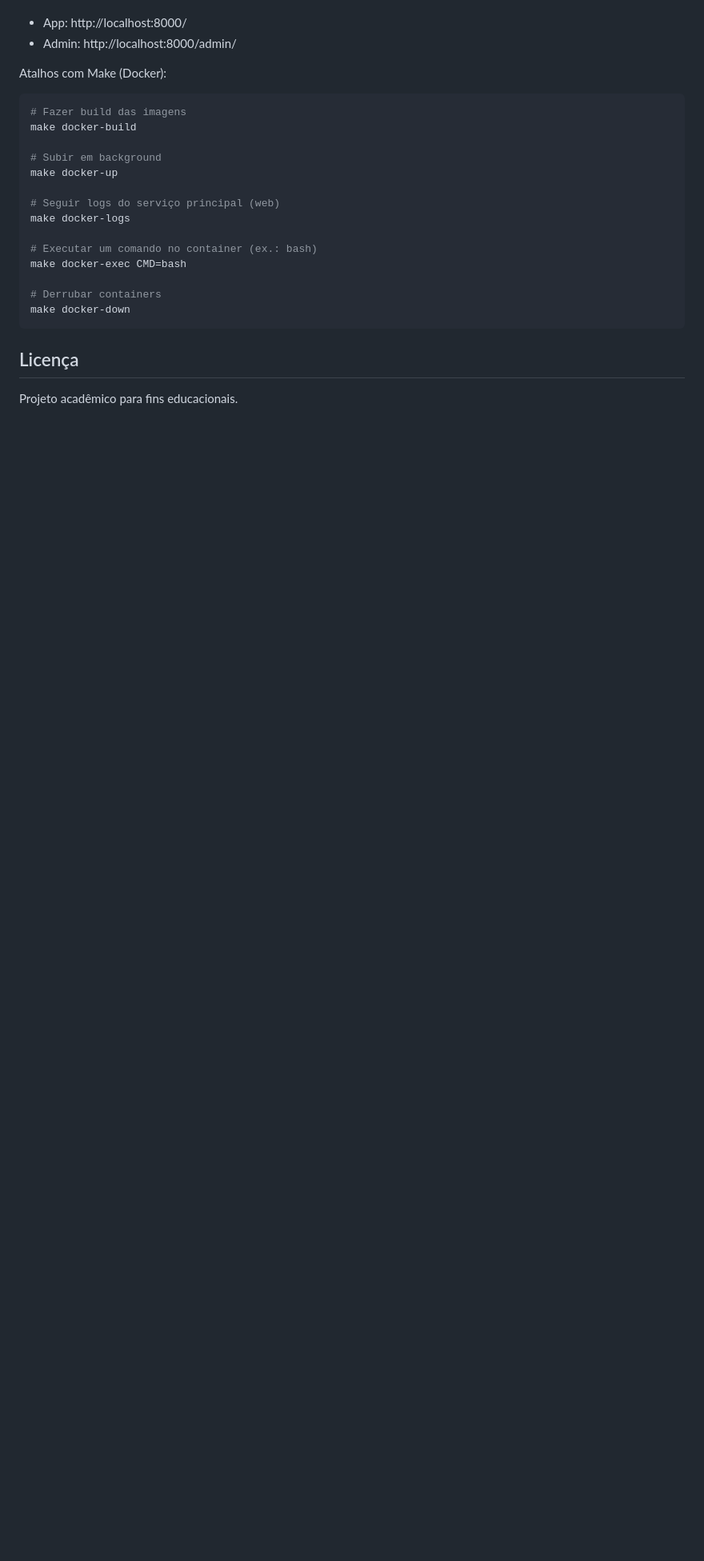
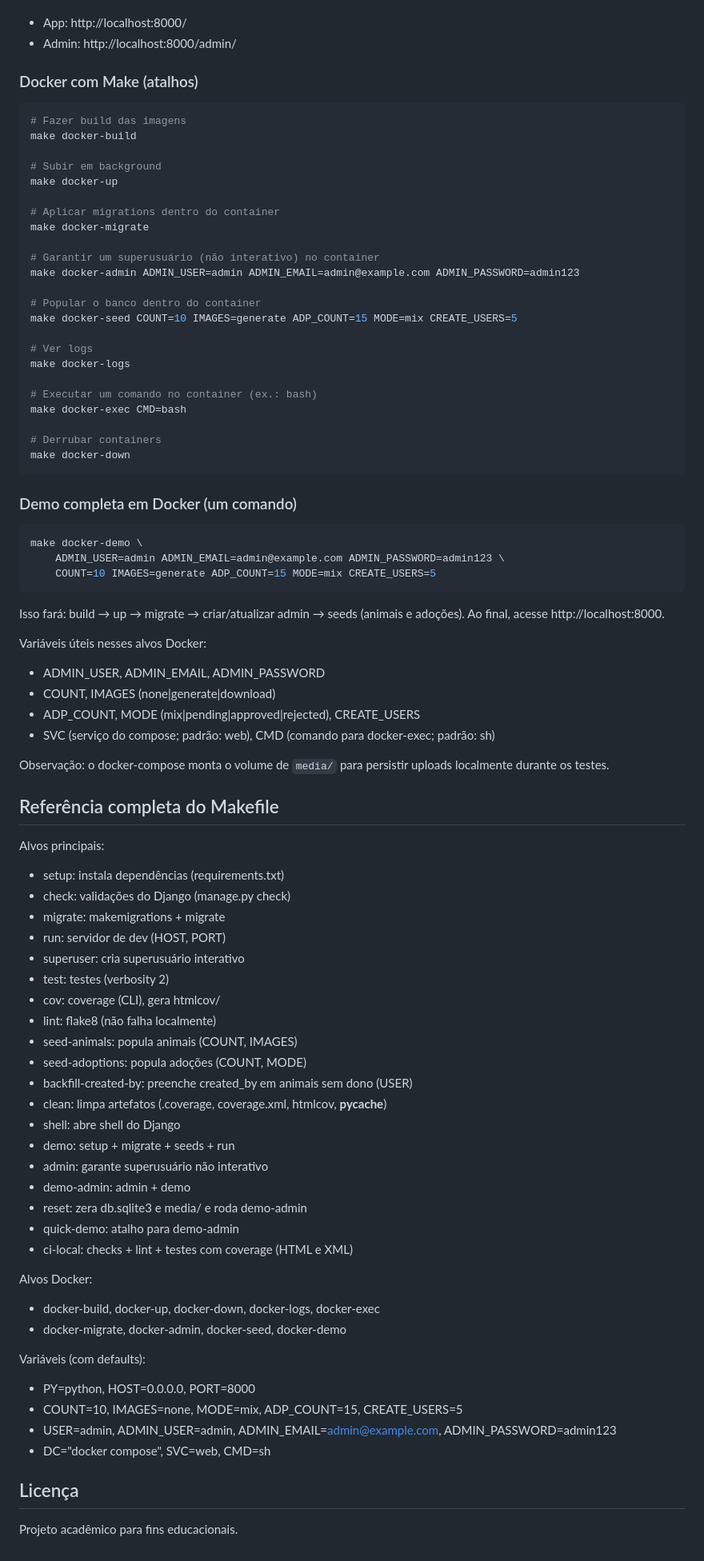
Before and after one commit to multiheros/sistema-adocao-animais, a Markdown page: README.md, the part around one of its changes. Shown at 80% size. GitHub-like rendering; blank space fills up the shorter version.

Commit message:
Docs: README detalhado (Docker demo via Make, referência completa do Makefile, fluxos e variáveis)

````diff
--- a/README.md
+++ b/README.md
@@ -282,7 +286,7 @@ URLs:
 - App: http://localhost:8000/
 - Admin: http://localhost:8000/admin/
 
-Atalhos com Make (Docker):
+### Docker com Make (atalhos)
 ```bash
 # Fazer build das imagens
 make docker-build
@@ -290,7 +294,16 @@ make docker-build
 # Subir em background
 make docker-up
 
-# Seguir logs do serviço principal (web)
+# Aplicar migrations dentro do container
+make docker-migrate
+
+# Garantir um superusuário (não interativo) no container
+make docker-admin ADMIN_USER=admin ADMIN_EMAIL=admin@example.com ADMIN_PASSWORD=admin123
+
+# Popular o banco dentro do container
+make docker-seed COUNT=10 IMAGES=generate ADP_COUNT=15 MODE=mix CREATE_USERS=5
+
+# Ver logs
 make docker-logs
 
 # Executar um comando no container (ex.: bash)
@@ -300,5 +313,54 @@ make docker-exec CMD=bash
 make docker-down
 ```
 
+### Demo completa em Docker (um comando)
+```bash
+make docker-demo \
+	ADMIN_USER=admin ADMIN_EMAIL=admin@example.com ADMIN_PASSWORD=admin123 \
+	COUNT=10 IMAGES=generate ADP_COUNT=15 MODE=mix CREATE_USERS=5
+```
+Isso fará: build → up → migrate → criar/atualizar admin → seeds (animais e adoções). Ao final, acesse http://localhost:8000.
+
+Variáveis úteis nesses alvos Docker:
+- ADMIN_USER, ADMIN_EMAIL, ADMIN_PASSWORD
+- COUNT, IMAGES (none|generate|download)
+- ADP_COUNT, MODE (mix|pending|approved|rejected), CREATE_USERS
+- SVC (serviço do compose; padrão: web), CMD (comando para docker-exec; padrão: sh)
+
+Observação: o docker-compose monta o volume de `media/` para persistir uploads localmente durante os testes.
+
+## Referência completa do Makefile
+
+Alvos principais:
+- setup: instala dependências (requirements.txt)
+- check: validações do Django (manage.py check)
+- migrate: makemigrations + migrate
+- run: servidor de dev (HOST, PORT)
+- superuser: cria superusuário interativo
+- test: testes (verbosity 2)
+- cov: coverage (CLI), gera htmlcov/
+- lint: flake8 (não falha localmente)
+- seed-animals: popula animais (COUNT, IMAGES)
+- seed-adoptions: popula adoções (COUNT, MODE)
+- backfill-created-by: preenche created_by em animais sem dono (USER)
+- clean: limpa artefatos (.coverage, coverage.xml, htmlcov, __pycache__)
+- shell: abre shell do Django
+- demo: setup + migrate + seeds + run
+- admin: garante superusuário não interativo
+- demo-admin: admin + demo
+- reset: zera db.sqlite3 e media/ e roda demo-admin
+- quick-demo: atalho para demo-admin
+- ci-local: checks + lint + testes com coverage (HTML e XML)
+
+Alvos Docker:
+- docker-build, docker-up, docker-down, docker-logs, docker-exec
+- docker-migrate, docker-admin, docker-seed, docker-demo
+
+Variáveis (com defaults):
+- PY=python, HOST=0.0.0.0, PORT=8000
+- COUNT=10, IMAGES=none, MODE=mix, ADP_COUNT=15, CREATE_USERS=5
+- USER=admin, ADMIN_USER=admin, ADMIN_EMAIL=admin@example.com, ADMIN_PASSWORD=admin123
+- DC="docker compose", SVC=web, CMD=sh
+
 ## Licença
 Projeto acadêmico para fins educacionais.
````
Also changed, not shown: other parts of README.md (+6 -2 lines).
